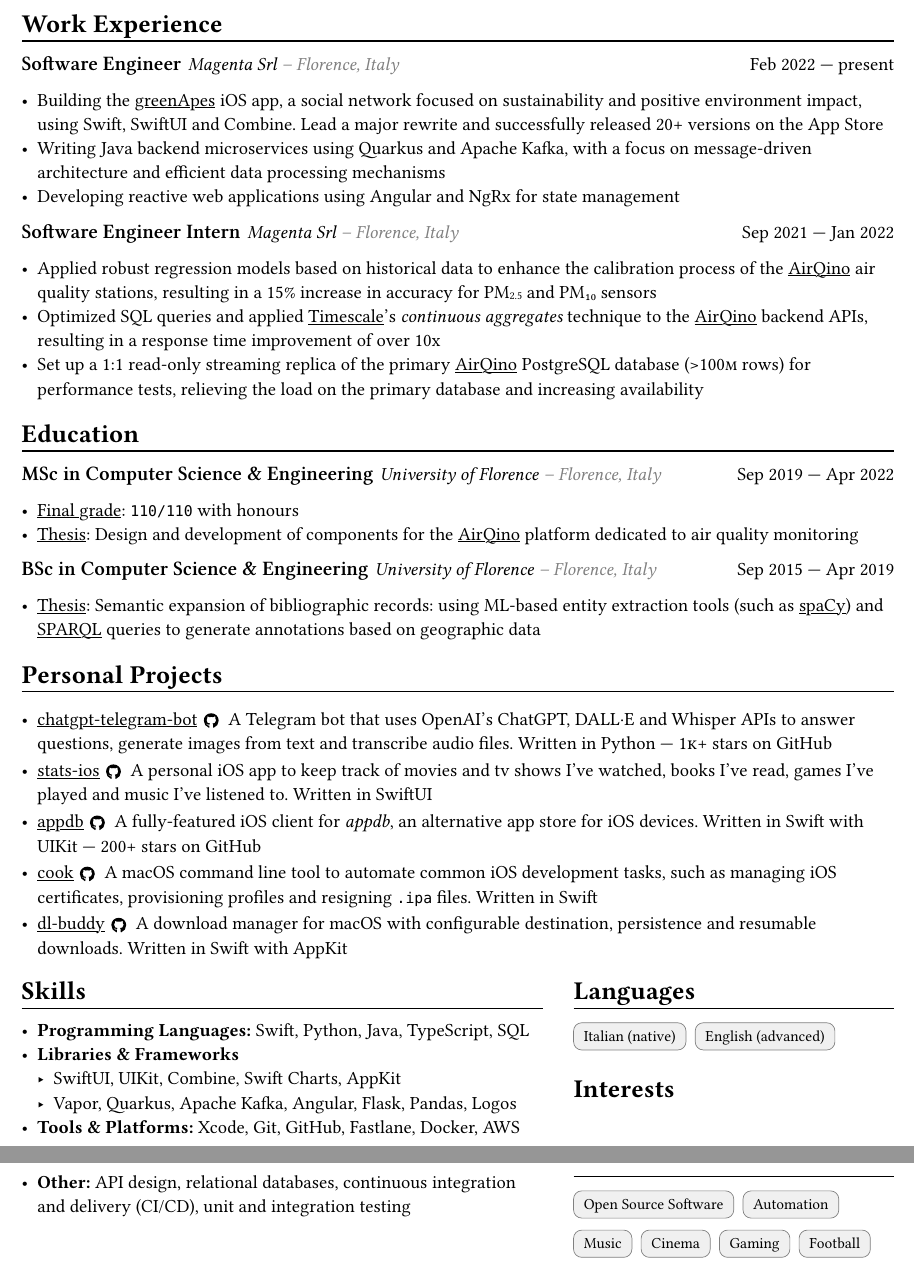
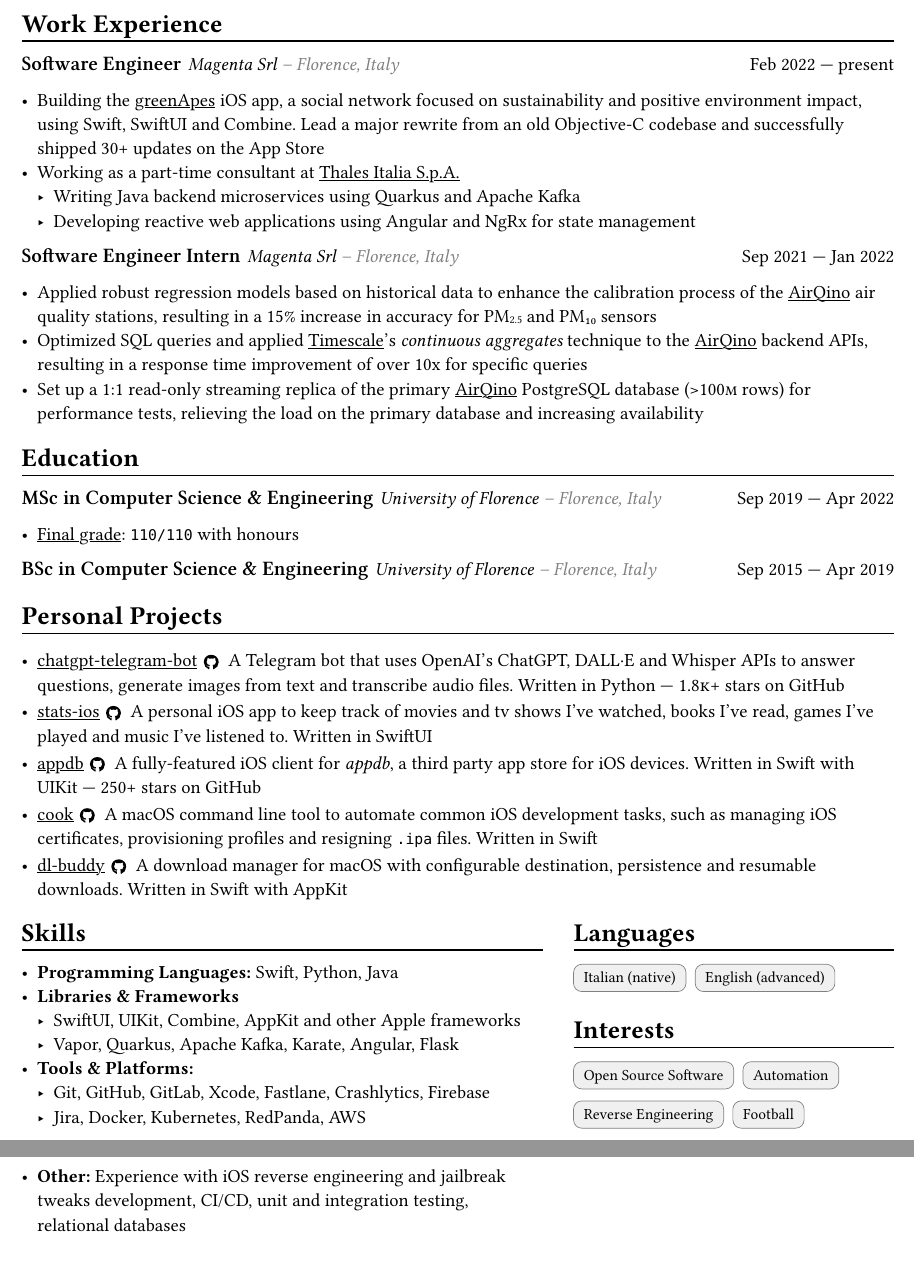
Before and after one commit to n3d1117/cv, a Typst document (cv.typ): two parts of pages 1 and 2 of 2, joined at a grey line, cut so that both start at the same text. Compiled offline with Typst 0.15.

Commit message:
september 2023 update

```diff
--- a/cv.typ
+++ b/cv.typ
@@ -86,9 +86,10 @@
 
 == Work Experience
 #entry[Software Engineer][Magenta Srl][Florence, Italy][Feb 2022 --- present]
-- Building the #link("https://www.greenapes.com/en/")[greenApes] iOS app, a social network focused on sustainability and positive environment impact, using Swift, SwiftUI and Combine. Lead a major rewrite and successfully released 20+ versions on the App Store
-- Writing Java backend microservices using Quarkus and Apache Kafka, with a focus on message-driven architecture and efficient data processing mechanisms
-- Developing reactive web applications using Angular and NgRx for state management
+- Building the #link("https://www.greenapes.com/en/")[greenApes] iOS app, a social network focused on sustainability and positive environment impact, using Swift, SwiftUI and Combine. Lead a major rewrite from an old Objective-C codebase and successfully shipped 30+ updates on the App Store
+- Working as a part-time consultant at #link("https://www.thalesgroup.com/en")[Thales Italia S.p.A.]
+  - Writing Java backend microservices using Quarkus and Apache Kafka
+  - Developing reactive web applications using Angular and NgRx for state management
 
 #entry[Software Engineer Intern][Magenta Srl][Florence, Italy][Sep 2021 --- Jan 2022]
 - Applied robust regression models based on historical data to enhance the calibration process of the #link("https://www.airqino.it/en/")[AirQino] air quality stations, resulting in a 15% increase in accuracy for PM#sub[2.5] and PM#sub[10] sensors
@@ -98,10 +99,10 @@
 == Education
 #entry[MSc in Computer Science & Engineering][University of Florence][Florence, Italy][Sep 2019 --- Apr 2022]
 - #underline[Final grade]: `110/110` with honours
-- #underline[Thesis]: Design and development of components for the #link("https://www.airqino.it/en/")[AirQino] platform dedicated to air quality monitoring
+// - #underline[Thesis]: Design and development of components for the #link("https://www.airqino.it/en/")[AirQino] platform dedicated to air quality monitoring
 
 #entry[BSc in Computer Science & Engineering][University of Florence][Florence, Italy][Sep 2015 --- Apr 2019]
-- #underline[Thesis]: Semantic expansion of bibliographic records: using ML-based entity extraction tools (such as #link("https://spacy.io")[spaCy]) and #link("https://www.w3.org/TR/rdf-sparql-query/")[SPARQL] queries to generate annotations based on geographic data
+// - #underline[Thesis]: Semantic expansion of bibliographic records: using ML-based entity extraction tools (such as #link("https://spacy.io")[spaCy]) and #link("https://www.w3.org/TR/rdf-sparql-query/")[SPARQL] queries to generate annotations based on geographic data
 
 == Personal Projects
 #projects((
@@ -118,7 +119,7 @@
   (
     name: "appdb",
     link: "https://github.com/n3d1117/appdb",
-    description: [A fully-featured iOS client for _appdb_, an alternative app store for iOS devices. Written in Swift with UIKit --- 200+ stars on GitHub]
+    description: [A fully-featured iOS client for _appdb_, a third party app store for iOS devices. Written in Swift with UIKit --- 250+ stars on GitHub]
   ),
   (
     name: "cook",
@@ -139,12 +140,14 @@
   [
   == Skills
   - *Programming Languages:*
-    Swift, Python, Java, TypeScript, SQL
+    Swift, Python, Java
   - *Libraries & Frameworks*
-    - SwiftUI, UIKit, Combine, Swift Charts, AppKit
-    - Vapor, Quarkus, Apache Kafka, Angular, Flask, Pandas, Logos
-  - *Tools & Platforms:* Xcode, Git, GitHub, Fastlane, Docker, AWS
-  - *Other:* API design, relational databases, continuous integration and delivery (CI/CD), unit and integration testing
+    - SwiftUI, UIKit, Combine, AppKit and other Apple frameworks
+    - Vapor, Quarkus, Apache Kafka, Karate, Angular, Flask
+  - *Tools & Platforms:*
+    - Git, GitHub, GitLab, Xcode, Fastlane, Crashlytics, Firebase
+    - Jira, Docker, Kubernetes, RedPanda, AWS
+  - *Other:* Experience with iOS reverse engineering and jailbreak tweaks development, CI/CD, unit and integration testing, relational databases
   ],
   [
   == Languages
@@ -157,9 +160,7 @@
   #pills((
     "Open Source Software",
     "Automation",
-    "Music",
-    "Cinema",
-    "Gaming",
+    "Reverse Engineering",
     "Football"
   ))
   ]
```
Also changed, not shown: cv.pdf, cv.typ (4 more changed lines).
